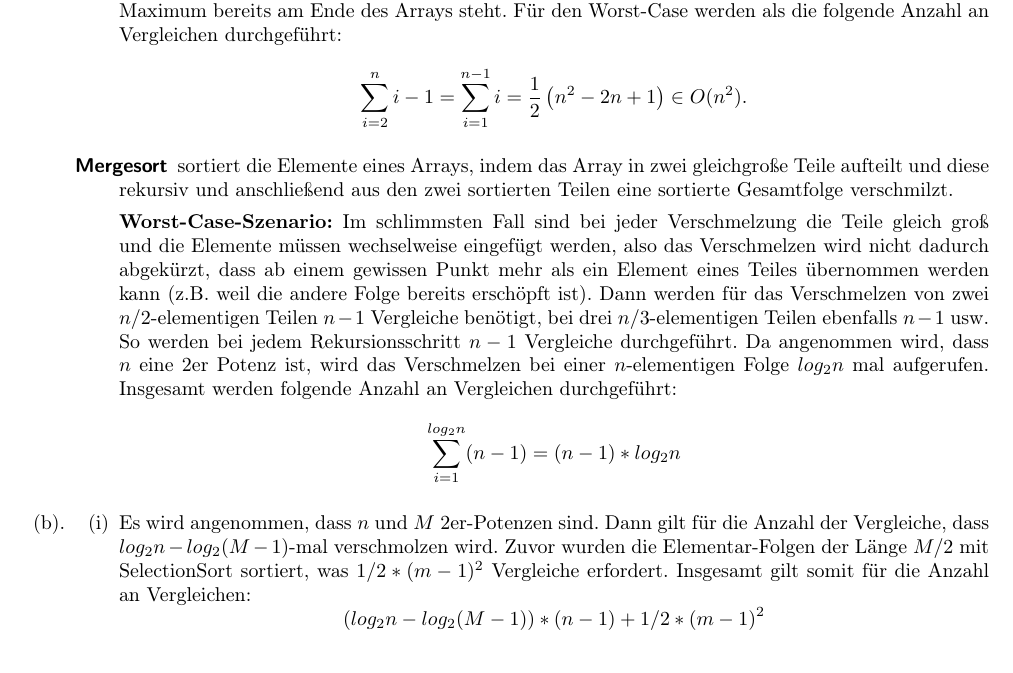
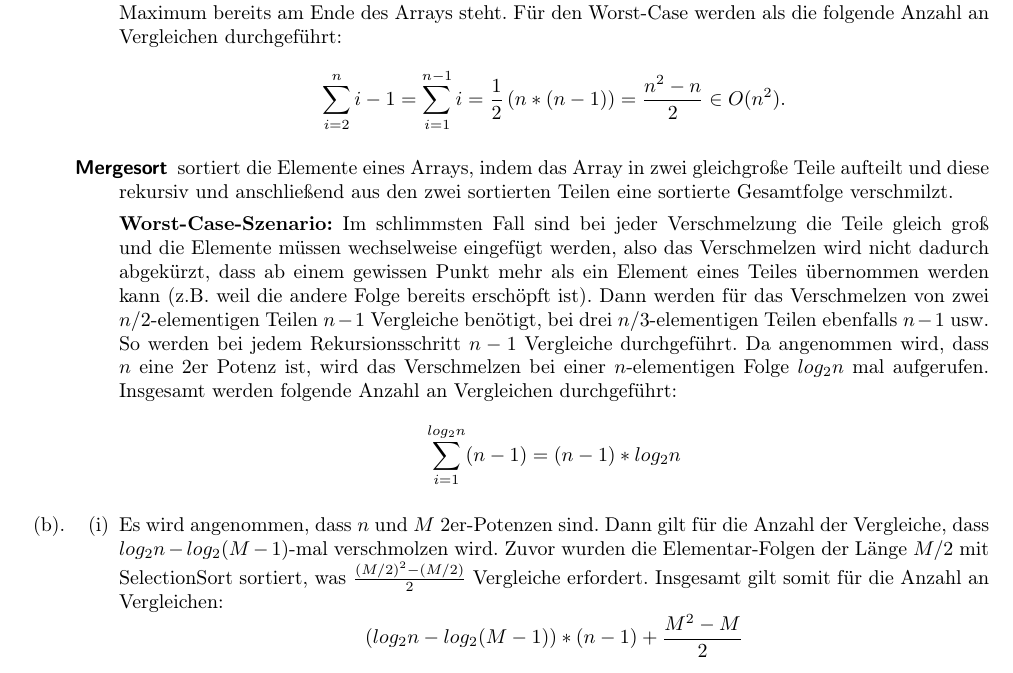
Before and after one commit to miri64/Uni-WS1112, a LaTeX document (HA/u01/u01_gruppe2.tex): part of page 2 of 2, cut so that both start at the same text. Compiled offline with LaTeX, dvips and Ghostscript.

Commit message:
[HA] - assigment 1 - corrected exercie 3a and 3b

```diff
--- a/HA/u01/u01_gruppe2.tex
+++ b/HA/u01/u01_gruppe2.tex
@@ -98,7 +98,7 @@ herum sortiert. Der Algorithmus muss so bei jedem Durchlauf den aktuellen
 Suchraum von vorne bis hinten durchsuchen, um das jeweils Minimum zu finden. Um das Minimum einer $n$-elementigen Liste zu finden, werden $n-1$ Vergleiche benötigt. Dies muss $n-1$-mal
 berechnet werden, da nach $n-1$ Tauschoperationen das Maximum bereits am Ende des Arrays steht. Für den Worst-Case werden als die folgende Anzahl an Vergleichen durchgeführt:
 \[
- \sum\limits_{i = 2}^{n} i - 1 = \sum\limits_{i = 1}^{n - 1} i = \frac{1}{2} \left(n^2 - 2n + 1\right) \in O(n^2).
+ \sum\limits_{i = 2}^{n} i - 1 = \sum\limits_{i = 1}^{n - 1} i = \frac{1}{2} \left(n * (n - 1)\right) = \frac{n^2 - n}{2} \in O(n^2).
 \]
 
 
@@ -116,10 +116,10 @@ Da angenommen wird, dass $n$ eine 2er Potenz ist, wird das Verschmelzen bei eine
       \end{description}
 \item \begin{enumerate}
        \item Es wird angenommen, dass $n$ und $M$ 2er-Potenzen sind.
-	     Dann gilt für die Anzahl der Vergleiche, dass $log_2 n - log_2 (M - 1)$-mal verschmolzen wird. Zuvor wurden die Elementar-Folgen der Länge $M/2$ mit SelectionSort sortiert, was $1/2 * (m - 1)^2$ Vergleiche erfordert.
+	     Dann gilt für die Anzahl der Vergleiche, dass $log_2 n - log_2 (M - 1)$-mal verschmolzen wird. Zuvor wurden die Elementar-Folgen der Länge $M/2$ mit SelectionSort sortiert, was $\frac{(M/2)^2 - (M/2)}{2}$ Vergleiche erfordert.
 	     Insgesamt gilt somit für die Anzahl an Vergleichen:
 	     \[
-	      (log_2 n - log_2 (M-1)) * (n - 1) + 1/2 * (m - 1)^2
+	      (log_2 n - log_2 (M-1)) * (n - 1) + \frac{M^2 - M}{2}
 	     \]
 
        \item
```
